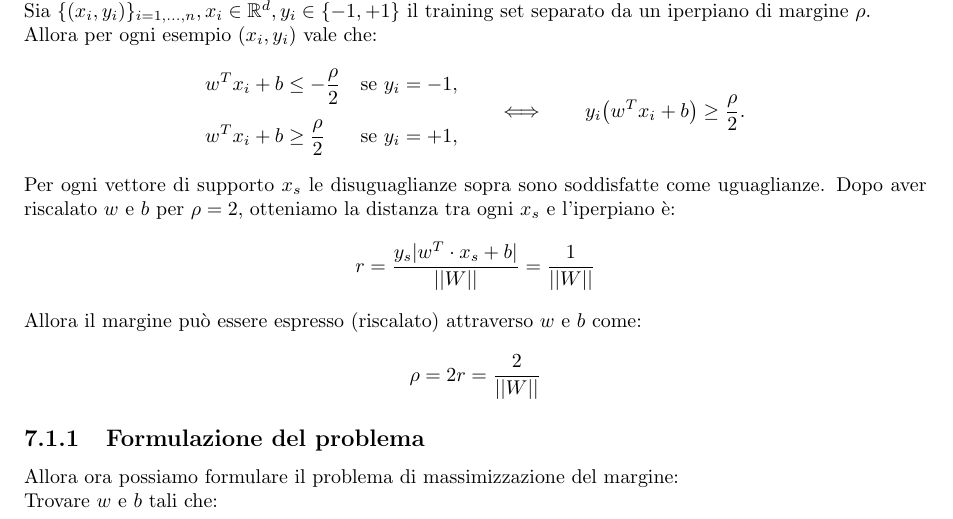
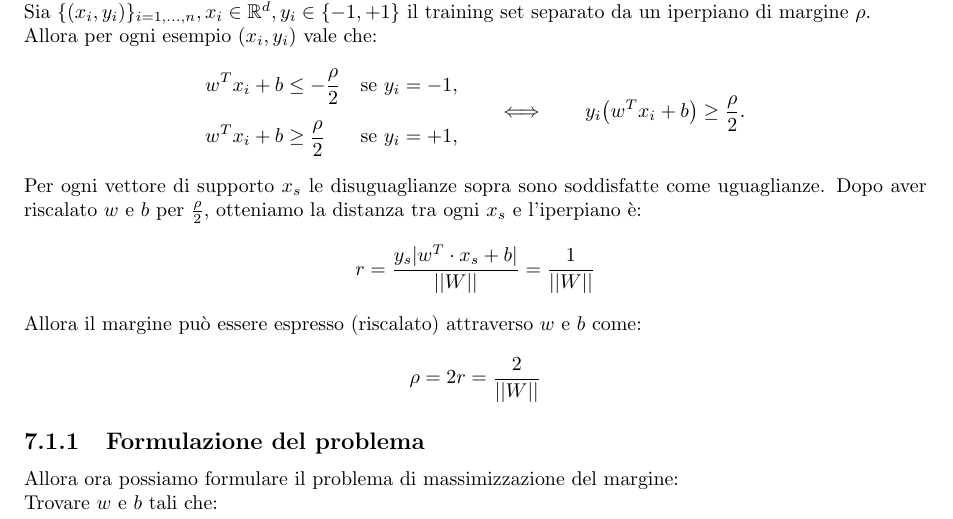
Before and after one commit to besodaniele/appunti-machine-learning, a LaTeX thesis (main.tex, which reads sections/SVM.tex): part of page 42 of 45, cut so that both start at the same text. Compiled offline with pdfLaTeX.

Commit message:
corretto typo svm

```diff
--- a/sections/SVM.tex
+++ b/sections/SVM.tex
@@ -51,7 +51,7 @@ w^T x_i + b &\ge  \dfrac{\rho}{2} &&\text{se } y_i = +1,
 y_i\bigl(w^T x_i + b\bigr) \ge \dfrac{\rho}{2}.
 \]
 Per ogni vettore di supporto $x_s$ le disuguaglianze sopra sono soddisfatte come uguaglianze.
-Dopo aver riscalato $w$ e $b$ per $\rho = 2$, otteniamo la distanza tra ogni $x_s$ e l'iperpiano è:
+Dopo aver riscalato $w$ e $b$ per $\frac{\rho}{2}$, otteniamo la distanza tra ogni $x_s$ e l'iperpiano è:
 \begin{equation*}
 	r = \frac{y_s|w^T \cdot x_s + b|}{||W||} = \frac{1}{||W||}
 \end{equation*}
```
